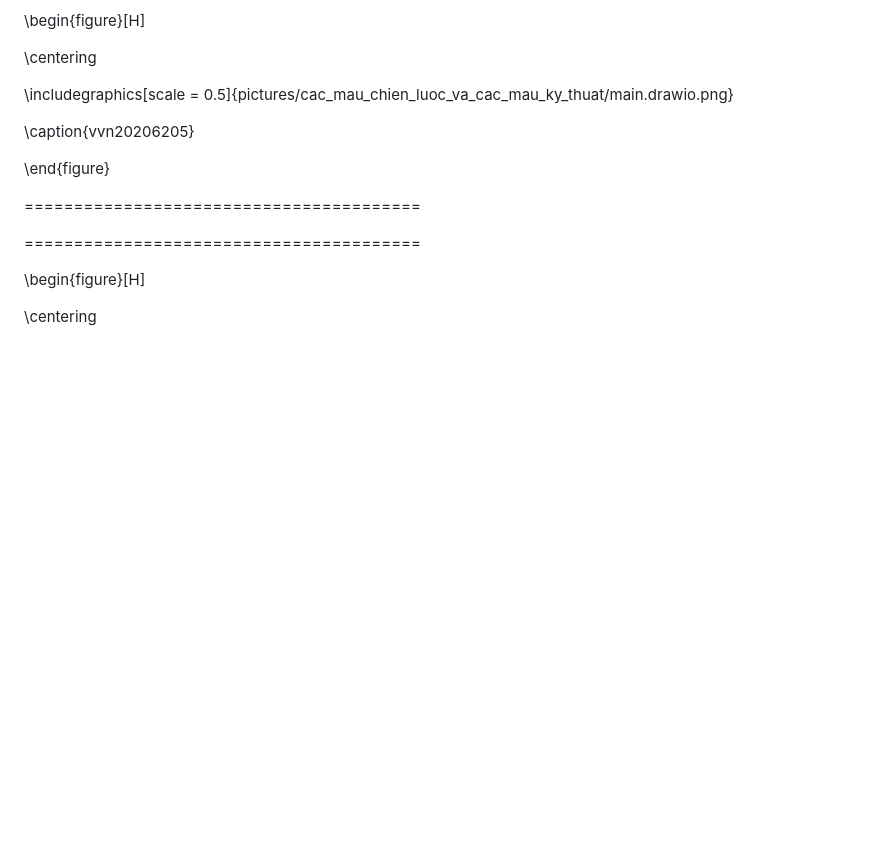
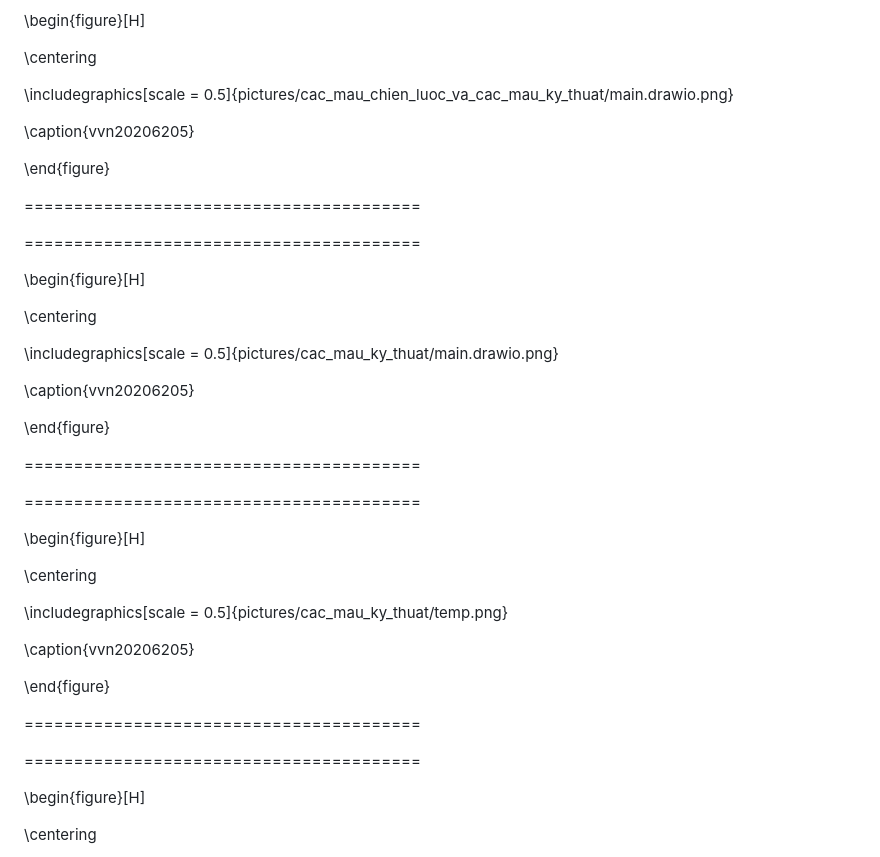
Before and after one commit to hust20206205/report, a Markdown page: baocao/pictures/_pictures.md, the part around the change. Drawn GitHub-style; blank space fills up the shorter version.

Commit message:
VuVanNghia20206205

```diff
--- a/baocao/pictures/_pictures.md
+++ b/baocao/pictures/_pictures.md
@@ -117,6 +117,34 @@
 \centering
 
 \includegraphics[scale = 0.5]{pictures/cac_mau_chien_luoc_va_cac_mau_ky_thuat/main.drawio.png}
+
+\caption{vvn20206205}
+
+\end{figure}
+
+========================================
+
+========================================
+
+\begin{figure}[H]
+
+\centering
+
+\includegraphics[scale = 0.5]{pictures/cac_mau_ky_thuat/main.drawio.png}
+
+\caption{vvn20206205}
+
+\end{figure}
+
+========================================
+
+========================================
+
+\begin{figure}[H]
+
+\centering
+
+\includegraphics[scale = 0.5]{pictures/cac_mau_ky_thuat/temp.png}
 
 \caption{vvn20206205}
 
```
Also changed, not shown: baocao/pictures/README.md (+1 -0 lines).
